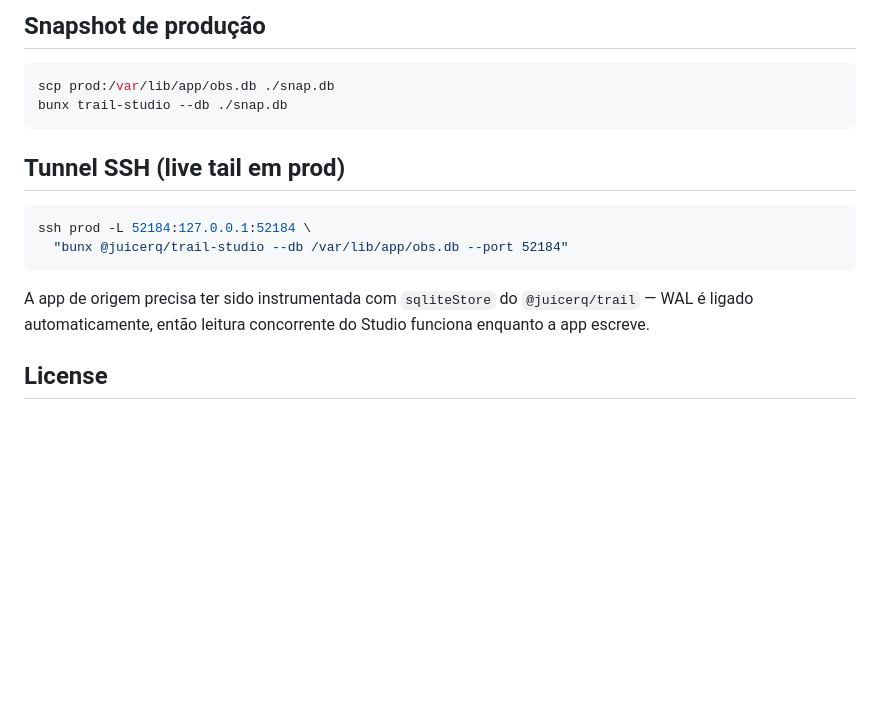
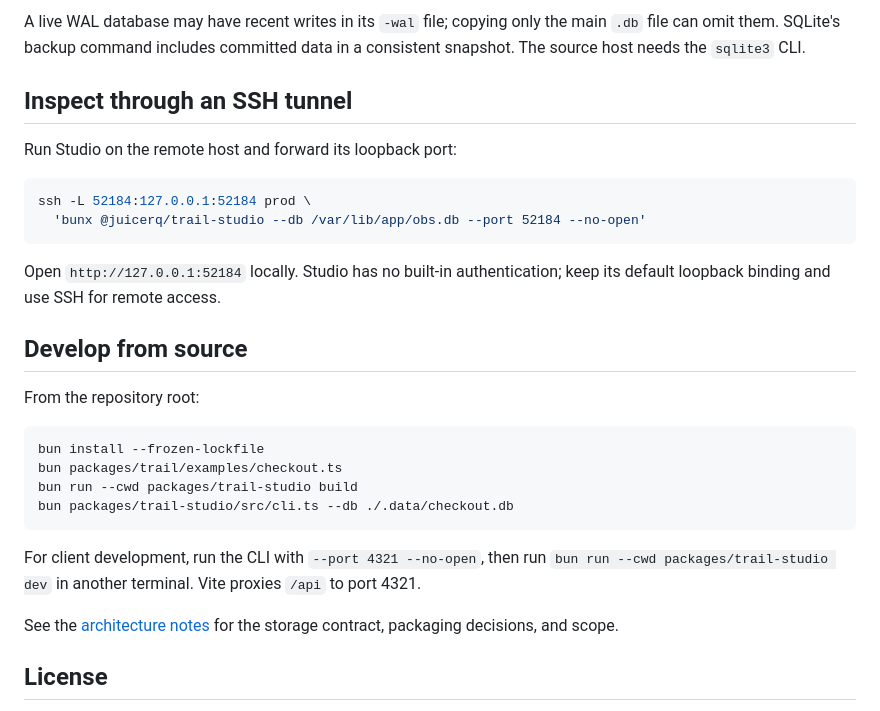
Before and after one commit to juicerq/trail, a Markdown page: packages/trail-studio/README.md, the part around one of its changes. GitHub-like rendering; blank space fills up the shorter version.

````diff
--- a/packages/trail-studio/README.md
+++ b/packages/trail-studio/README.md
@@ -21,20 +55,32 @@ Por default, o servidor binda em `127.0.0.1` e abre o browser. Live tail polla a
 ```
 
-## Snapshot de produção
+A live WAL database may have recent writes in its `-wal` file; copying only the main `.db` file can omit them. SQLite's backup command includes committed data in a consistent snapshot. The source host needs the `sqlite3` CLI.
+
+## Inspect through an SSH tunnel
+
+Run Studio on the remote host and forward its loopback port:
 
 ```sh
-scp prod:/var/lib/app/obs.db ./snap.db
-bunx trail-studio --db ./snap.db
+ssh -L 52184:127.0.0.1:52184 prod \
+  'bunx @juicerq/trail-studio --db /var/lib/app/obs.db --port 52184 --no-open'
 ```
 
-## Tunnel SSH (live tail em prod)
+Open `http://127.0.0.1:52184` locally. Studio has no built-in authentication; keep its default loopback binding and use SSH for remote access.
+
+## Develop from source
+
+From the repository root:
 
 ```sh
-ssh prod -L 52184:127.0.0.1:52184 \
-  "bunx @juicerq/trail-studio --db /var/lib/app/obs.db --port 52184"
+bun install --frozen-lockfile
+bun packages/trail/examples/checkout.ts
+bun run --cwd packages/trail-studio build
+bun packages/trail-studio/src/cli.ts --db ./.data/checkout.db
 ```
 
-A app de origem precisa ter sido instrumentada com `sqliteStore` do `@juicerq/trail` — WAL é ligado automaticamente, então leitura concorrente do Studio funciona enquanto a app escreve.
+For client development, run the CLI with `--port 4321 --no-open`, then run `bun run --cwd packages/trail-studio dev` in another terminal. Vite proxies `/api` to port 4321.
+
+See the [architecture notes](../../docs/architecture.md) for the storage contract, packaging decisions, and scope.
 
 ## License
 
````
Also changed, not shown: other parts of packages/trail-studio/README.md (+45 -11 lines), CLAUDE.md (+1 -1 lines), README.md (added, +114 -0 lines), docs/architecture.md (added, +65 -0 lines), examples/README.md (added, +32 -0 lines), packages/trail/README.md (+75 -46 lines), studio.md (deleted, +0 -123 lines), docs/assets/studio-error.png (added), docs/assets/studio-events.png (added), 3 other files.
